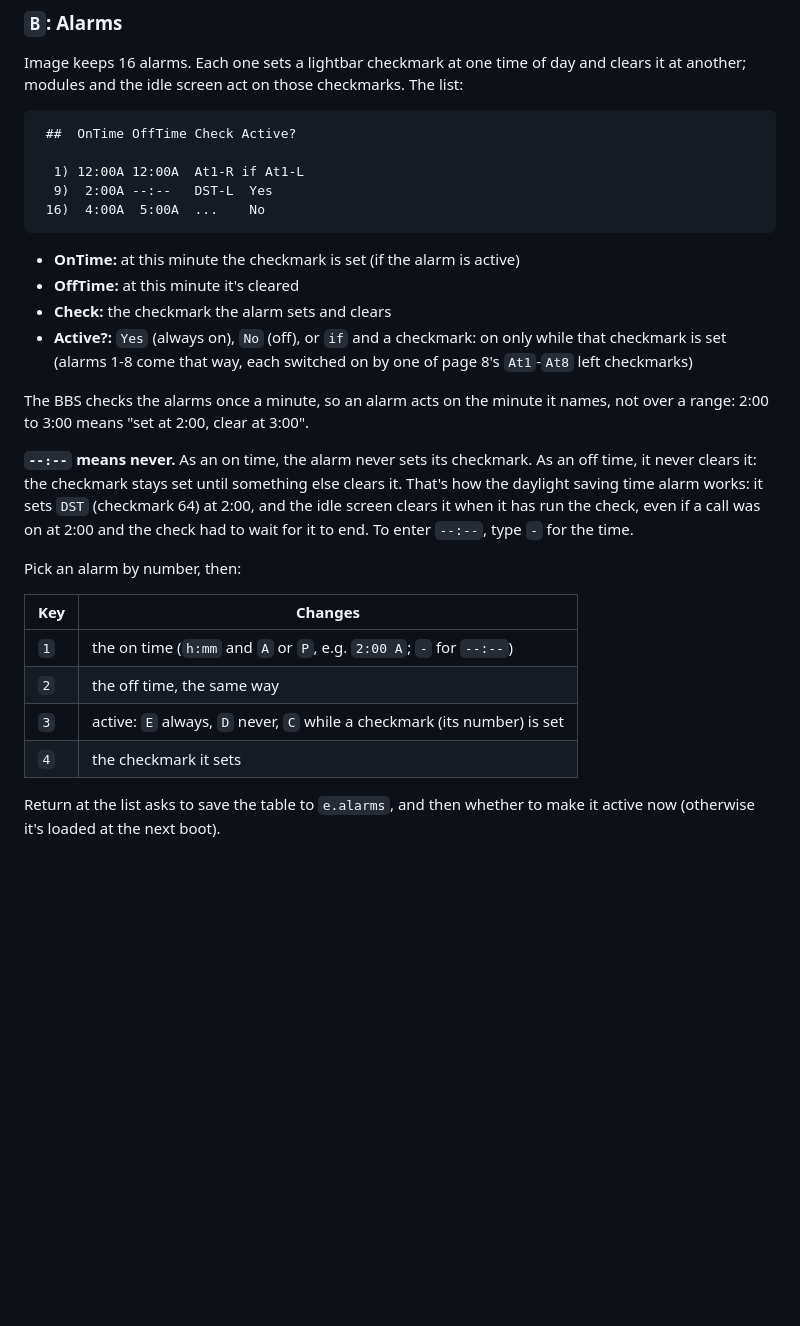
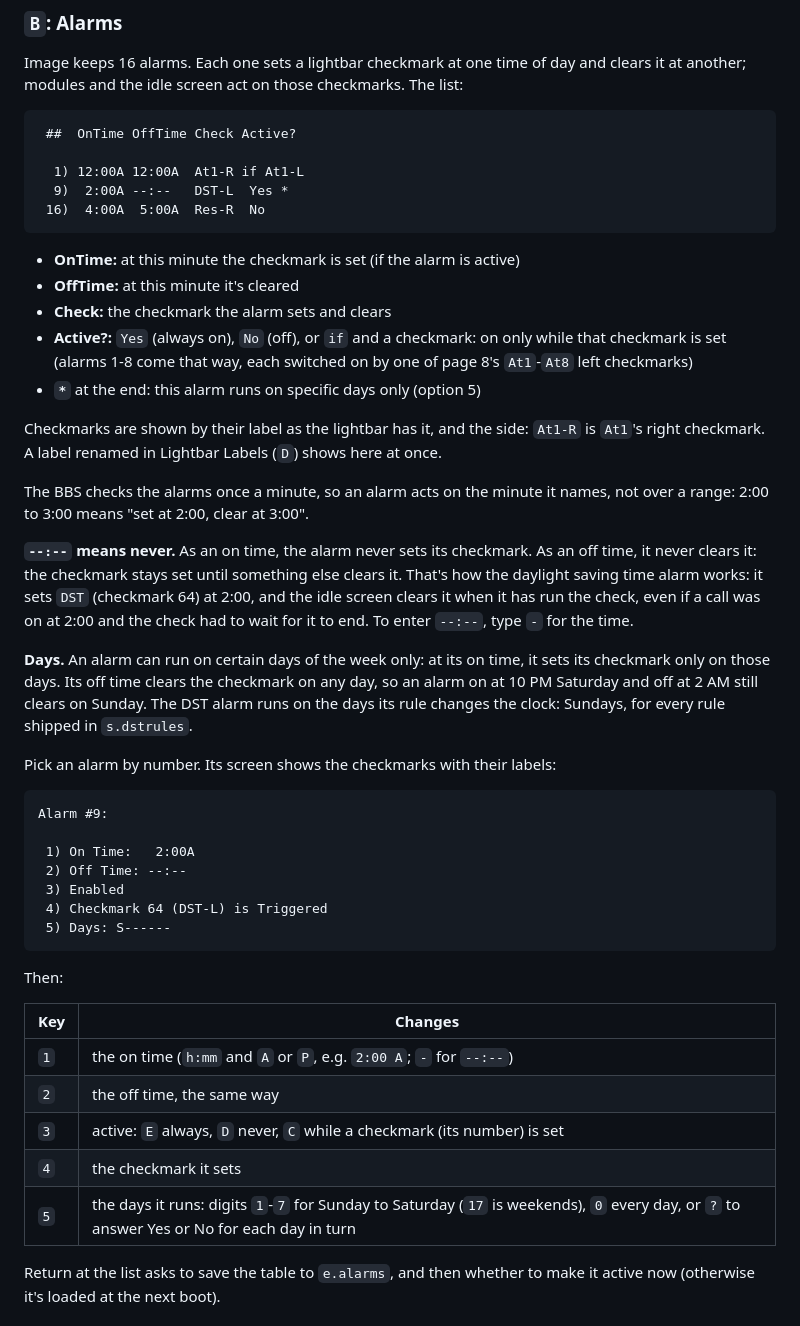
Before and after one commit to Pinacolada64/Image-128, a Markdown page: SYSOP_COMMANDS.md, the part around the change. Drawn GitHub-style; blank space fills up the shorter version.

Commit message:
Docs: alarms by weekday, the list's *, and checkmark labels
SYSOP_COMMANDS.md, B: Alarms: * marks an alarm that runs on specific
days; checkmarks shown by label and side (At1-R), renamed labels shown
at once; days (on time on those days only, off time any day; the DST
alarm on its rule's days); the alarm screen; option 5 (digits, 0, ?).

Co-Authored-By: Claude Opus 5.5 <noreply@anthropic.com>

````diff
--- a/SYSOP_COMMANDS.md
+++ b/SYSOP_COMMANDS.md
@@ -328,8 +328,8 @@ checkmarks. The list:
  ##  OnTime OffTime Check Active?
 
   1) 12:00A 12:00A  At1-R if At1-L
-  9)  2:00A --:--   DST-L  Yes
- 16)  4:00A  5:00A  ...    No
+  9)  2:00A --:--   DST-L  Yes *
+ 16)  4:00A  5:00A  Res-R  No
 ```
 
 - **OnTime:** at this minute the checkmark is set (if the alarm is active)
@@ -338,6 +338,11 @@ checkmarks. The list:
 - **Active?:** `Yes` (always on), `No` (off), or `if` and a checkmark: on
   only while that checkmark is set (alarms 1-8 come that way, each switched
   on by one of page 8's `At1`-`At8` left checkmarks)
+- **`*`** at the end: this alarm runs on specific days only (option 5)
+
+Checkmarks are shown by their label as the lightbar has it, and the side:
+`At1-R` is `At1`'s right checkmark. A label renamed in Lightbar Labels
+(`D`) shows here at once.
 
 The BBS checks the alarms once a minute, so an alarm acts on the minute it
 names, not over a range: 2:00 to 3:00 means "set at 2:00, clear at 3:00".
@@ -349,7 +354,25 @@ works: it sets `DST` (checkmark 64) at 2:00, and the idle screen clears it
 when it has run the check, even if a call was on at 2:00 and the check had
 to wait for it to end. To enter `--:--`, type `-` for the time.
 
-Pick an alarm by number, then:
+**Days.** An alarm can run on certain days of the week only: at its on
+time, it sets its checkmark only on those days. Its off time clears the
+checkmark on any day, so an alarm on at 10 PM Saturday and off at 2 AM
+still clears on Sunday. The DST alarm runs on the days its rule changes
+the clock: Sundays, for every rule shipped in `s.dstrules`.
+
+Pick an alarm by number. Its screen shows the checkmarks with their labels:
+
+```
+Alarm #9:
+
+ 1) On Time:   2:00A
+ 2) Off Time: --:--
+ 3) Enabled
+ 4) Checkmark 64 (DST-L) is Triggered
+ 5) Days: S------
+```
+
+Then:
 
 | Key | Changes |
 |---|---|
@@ -357,6 +380,7 @@ Pick an alarm by number, then:
 | `2` | the off time, the same way |
 | `3` | active: `E` always, `D` never, `C` while a checkmark (its number) is set |
 | `4` | the checkmark it sets |
+| `5` | the days it runs: digits `1`-`7` for Sunday to Saturday (`17` is weekends), `0` every day, or `?` to answer Yes or No for each day in turn |
 
 Return at the list asks to save the table to `e.alarms`, and then whether to
 make it active now (otherwise it's loaded at the next boot).
````
